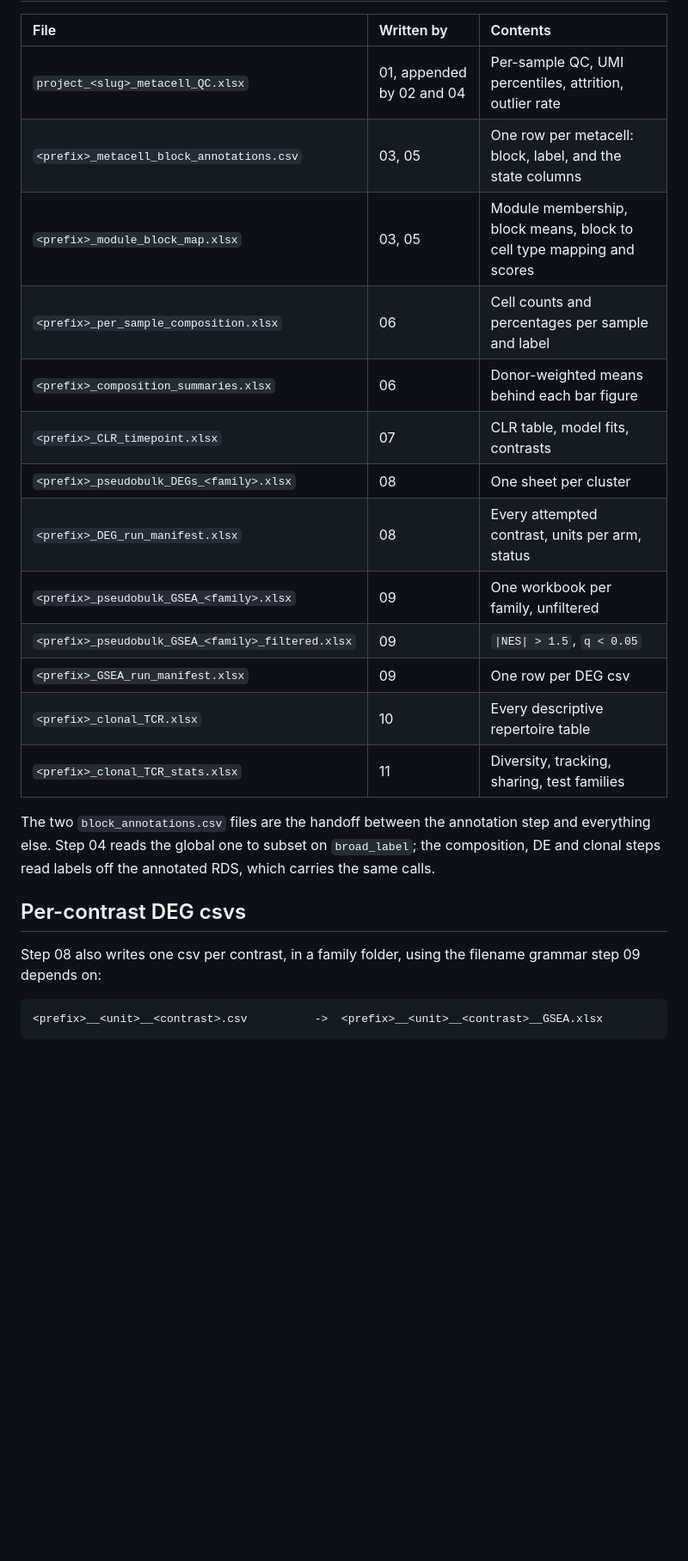
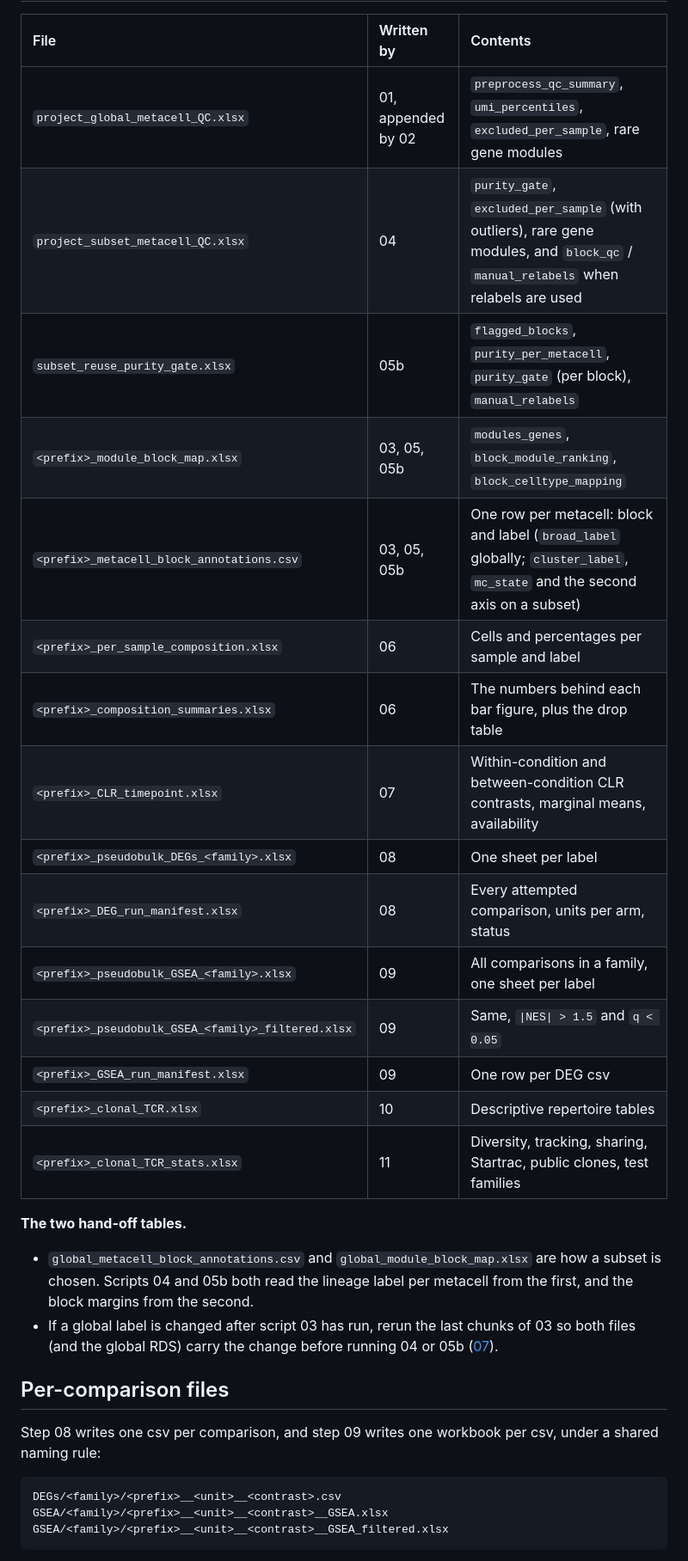
Before and after one commit to saumyapo/metacell-workflow, a Markdown page: docs/15_outputs.md, the part around one of its changes. Shown at 86% size. GitHub-like rendering; blank space fills up the shorter version.

````diff
--- a/docs/15_outputs.md
+++ b/docs/15_outputs.md
@@ -33,31 +68,33 @@ object are needed by the annotation step.
 
 | File | Written by | Contents |
 |:--|:--|:--|
-| `project_<slug>_metacell_QC.xlsx` | 01, appended by 02 and 04 | Per-sample QC, UMI percentiles, attrition, outlier rate |
-| `<prefix>_metacell_block_annotations.csv` | 03, 05 | One row per metacell: block, label, and the state columns |
-| `<prefix>_module_block_map.xlsx` | 03, 05 | Module membership, block means, block to cell type mapping and scores |
-| `<prefix>_per_sample_composition.xlsx` | 06 | Cell counts and percentages per sample and label |
-| `<prefix>_composition_summaries.xlsx` | 06 | Donor-weighted means behind each bar figure |
-| `<prefix>_CLR_timepoint.xlsx` | 07 | CLR table, model fits, contrasts |
-| `<prefix>_pseudobulk_DEGs_<family>.xlsx` | 08 | One sheet per cluster |
-| `<prefix>_DEG_run_manifest.xlsx` | 08 | Every attempted contrast, units per arm, status |
-| `<prefix>_pseudobulk_GSEA_<family>.xlsx` | 09 | One workbook per family, unfiltered |
-| `<prefix>_pseudobulk_GSEA_<family>_filtered.xlsx` | 09 | `\|NES\| > 1.5`, `q < 0.05` |
+| `project_global_metacell_QC.xlsx` | 01, appended by 02 | `preprocess_qc_summary`, `umi_percentiles`, `excluded_per_sample`, rare gene modules |
+| `project_subset_metacell_QC.xlsx` | 04 | `purity_gate`, `excluded_per_sample` (with outliers), rare gene modules, and `block_qc` / `manual_relabels` when relabels are used |
+| `subset_reuse_purity_gate.xlsx` | 05b | `flagged_blocks`, `purity_per_metacell`, `purity_gate` (per block), `manual_relabels` |
+| `<prefix>_module_block_map.xlsx` | 03, 05, 05b | `modules_genes`, `block_module_ranking`, `block_celltype_mapping` |
+| `<prefix>_metacell_block_annotations.csv` | 03, 05, 05b | One row per metacell: block and label (`broad_label` globally; `cluster_label`, `mc_state` and the second axis on a subset) |
+| `<prefix>_per_sample_composition.xlsx` | 06 | Cells and percentages per sample and label |
+| `<prefix>_composition_summaries.xlsx` | 06 | The numbers behind each bar figure, plus the drop table |
+| `<prefix>_CLR_timepoint.xlsx` | 07 | Within-condition and between-condition CLR contrasts, marginal means, availability |
+| `<prefix>_pseudobulk_DEGs_<family>.xlsx` | 08 | One sheet per label |
+| `<prefix>_DEG_run_manifest.xlsx` | 08 | Every attempted comparison, units per arm, status |
+| `<prefix>_pseudobulk_GSEA_<family>.xlsx` | 09 | All comparisons in a family, one sheet per label |
+| `<prefix>_pseudobulk_GSEA_<family>_filtered.xlsx` | 09 | Same, `\|NES\| > 1.5` and `q < 0.05` |
 | `<prefix>_GSEA_run_manifest.xlsx` | 09 | One row per DEG csv |
-| `<prefix>_clonal_TCR.xlsx` | 10 | Every descriptive repertoire table |
-| `<prefix>_clonal_TCR_stats.xlsx` | 11 | Diversity, tracking, sharing, test families |
+| `<prefix>_clonal_TCR.xlsx` | 10 | Descriptive repertoire tables |
+| `<prefix>_clonal_TCR_stats.xlsx` | 11 | Diversity, tracking, sharing, Startrac, public clones, test families |
 
-The two `block_annotations.csv` files are the handoff between the annotation
-step and everything else. Step 04 reads the global one to subset on
-`broad_label`; the composition, DE and clonal steps read labels off the
-annotated RDS, which carries the same calls.
+**The two hand-off tables.**
+* `global_metacell_block_annotations.csv` and `global_module_block_map.xlsx` are how a subset is chosen. Scripts 04 and 05b both read the lineage label per metacell from the first, and the block margins from the second.
+* If a global label is changed after script 03 has run, rerun the last chunks of 03 so both files (and the global RDS) carry the change before running 04 or 05b ([07](07_annotation.md)).
 
-## Per-contrast DEG csvs
+## Per-comparison files
 
-Step 08 also writes one csv per contrast, in a family folder, using the
-filename grammar step 09 depends on:
+Step 08 writes one csv per comparison, and step 09 writes one workbook per csv, under a shared naming rule:
 
 ```
-<prefix>__<unit>__<contrast>.csv          ->  <prefix>__<unit>__<contrast>__GSEA.xlsx
+DEGs/<family>/<prefix>__<unit>__<contrast>.csv
+GSEA/<family>/<prefix>__<unit>__<contrast>__GSEA.xlsx
+GSEA/<family>/<prefix>__<unit>__<contrast>__GSEA_filtered.xlsx
 ```
 
````
Also changed, not shown: other parts of docs/15_outputs.md (+91 -28 lines).
